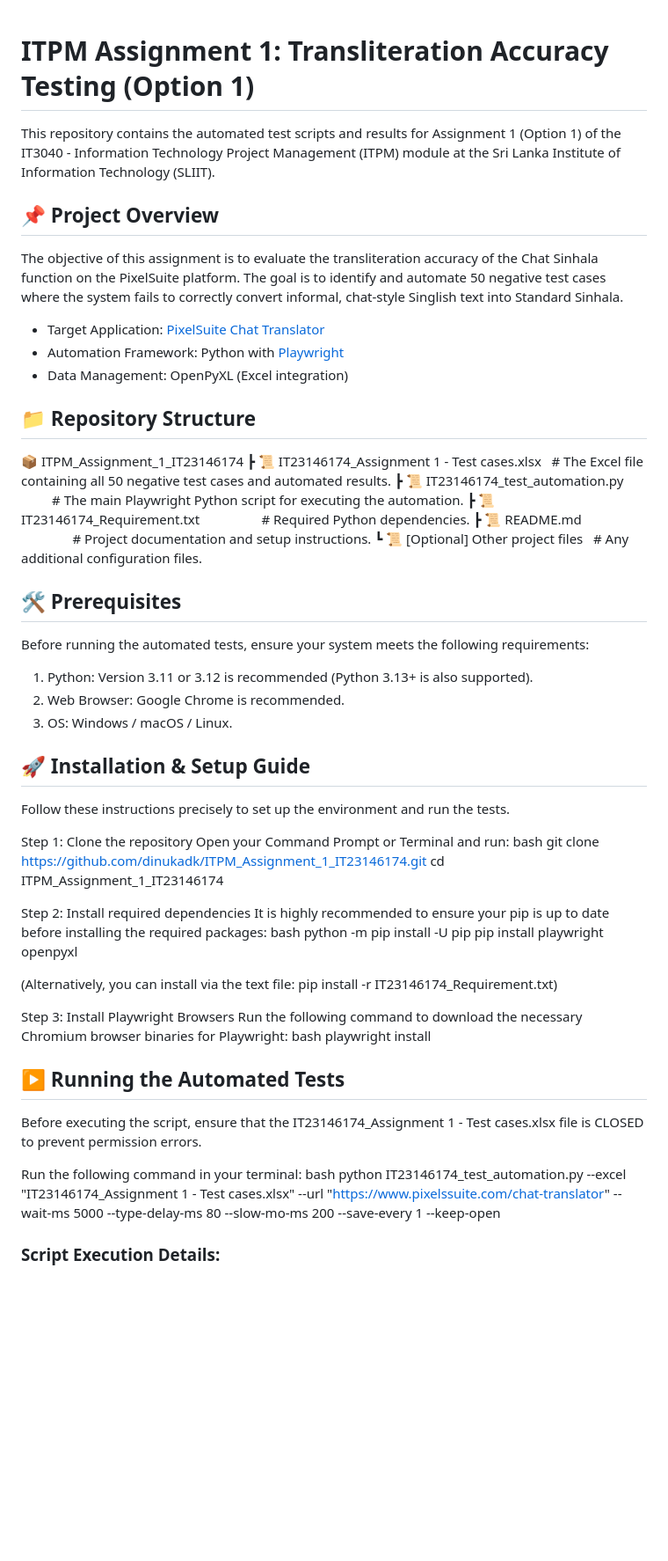
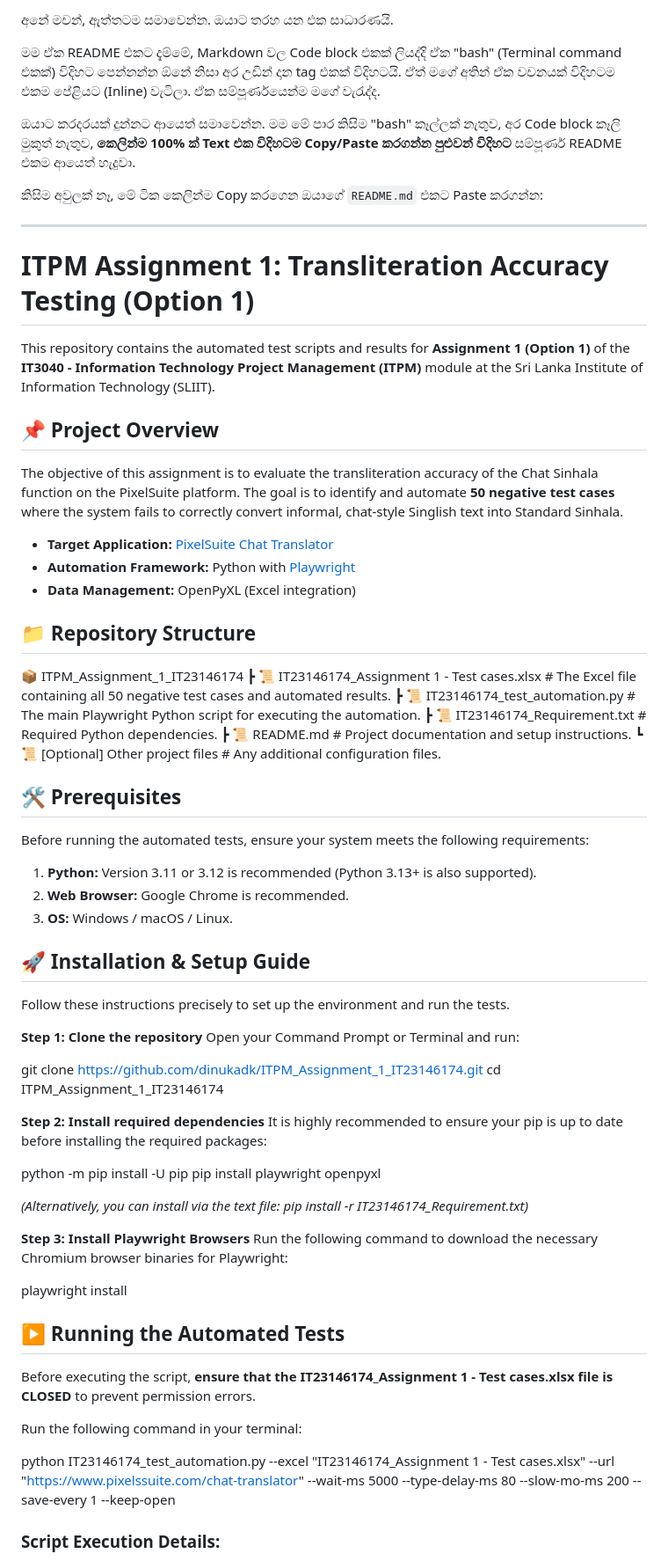
Before and after one commit to dinukadk/ITPM_Assignment_1_IT23146174, a Markdown page: README.md, the part around one of its changes. Shown at 88% size. Rendered like a GitHub page; blank space fills up the shorter version.

Commit message:
Update readme file
Updated README.md to improve formatting and clarity, removing unnecessary code blocks and ensuring text is easily copyable.

```diff
--- a/README.md
+++ b/README.md
@@ -1,56 +1,70 @@
+අනේ මචන්, ඇත්තටම සමාවෙන්න. ඔයාට තරහ යන එක සාධාරණයි.
+
+මම ඒක README එකට දැම්මේ, Markdown වල Code block එකක් ලියද්දි ඒක "bash" (Terminal command එකක්) විදිහට පෙන්නන්න ඕනේ නිසා අර උඩින් දාන tag එකක් විදිහටයි. ඒත් මගේ අතින් ඒක වචනයක් විදිහටම එකම පේළියට (Inline) වැටිලා. ඒක සම්පූර්ණයෙන්ම මගේ වැරැද්ද.
+
+ඔයාට කරදරයක් දුන්නට ආයෙත් සමාවෙන්න. මම මේ පාර කිසිම "bash" කෑල්ලක් නැතුව, අර Code block කෑලි මුකුත් නැතුව, **කෙලින්ම 100% ක් Text එක විදිහටම Copy/Paste කරගන්න පුළුවන් විදිහට** සම්පූර්ණ README එකම ආයෙත් හැදුවා.
+
+කිසිම අවුලක් නෑ, මේ ටික කෙලින්ම Copy කරගෙන ඔයාගේ `README.md` එකට Paste කරගන්න:
+
+***
+
 # ITPM Assignment 1: Transliteration Accuracy Testing (Option 1)
 
-This repository contains the automated test scripts and results for Assignment 1 (Option 1) of the IT3040 - Information Technology Project Management (ITPM) module at the Sri Lanka Institute of Information Technology (SLIIT).
+This repository contains the automated test scripts and results for **Assignment 1 (Option 1)** of the **IT3040 - Information Technology Project Management (ITPM)** module at the Sri Lanka Institute of Information Technology (SLIIT).
 
 ## 📌 Project Overview
-The objective of this assignment is to evaluate the transliteration accuracy of the Chat Sinhala function on the PixelSuite platform. The goal is to identify and automate 50 negative test cases where the system fails to correctly convert informal, chat-style Singlish text into Standard Sinhala.
+The objective of this assignment is to evaluate the transliteration accuracy of the Chat Sinhala function on the PixelSuite platform. The goal is to identify and automate **50 negative test cases** where the system fails to correctly convert informal, chat-style Singlish text into Standard Sinhala.
 
-- Target Application: [PixelSuite Chat Translator](https://www.pixelssuite.com/chat-translator)
-- Automation Framework: Python with [Playwright](https://playwright.dev/python/)
-- Data Management: OpenPyXL (Excel integration)
+- **Target Application:** [PixelSuite Chat Translator](https://www.pixelssuite.com/chat-translator)
+- **Automation Framework:** Python with [Playwright](https://playwright.dev/python/)
+- **Data Management:** OpenPyXL (Excel integration)
 
 ## 📁 Repository Structure
 📦 ITPM_Assignment_1_IT23146174
- ┣ 📜 IT23146174_Assignment 1 - Test cases.xlsx   # The Excel file containing all 50 negative test cases and automated results.
- ┣ 📜 IT23146174_test_automation.py               # The main Playwright Python script for executing the automation.
- ┣ 📜 IT23146174_Requirement.txt                  # Required Python dependencies.
- ┣ 📜 README.md                                   # Project documentation and setup instructions.
- ┗ 📜 [Optional] Other project files   # Any additional configuration files.
+ ┣ 📜 IT23146174_Assignment 1 - Test cases.xlsx   # The Excel file containing all 50 negative test cases and automated results.
+ ┣ 📜 IT23146174_test_automation.py               # The main Playwright Python script for executing the automation.
+ ┣ 📜 IT23146174_Requirement.txt                  # Required Python dependencies.
+ ┣ 📜 README.md                                   # Project documentation and setup instructions.
+ ┗ 📜 [Optional] Other project files              # Any additional configuration files.
 
 ## 🛠️ Prerequisites
 Before running the automated tests, ensure your system meets the following requirements:
-1. Python: Version 3.11 or 3.12 is recommended (Python 3.13+ is also supported).
-2. Web Browser: Google Chrome is recommended.
-3. OS: Windows / macOS / Linux.
+1. **Python:** Version 3.11 or 3.12 is recommended (Python 3.13+ is also supported).
+2. **Web Browser:** Google Chrome is recommended.
+3. **OS:** Windows / macOS / Linux.
 
 ## 🚀 Installation & Setup Guide
 Follow these instructions precisely to set up the environment and run the tests.
 
-Step 1: Clone the repository
+**Step 1: Clone the repository**
 Open your Command Prompt or Terminal and run:
-bash
-git clone https://github.com/dinukadk/ITPM_Assignment_1_IT23146174.git
+
+git clone [https://github.com/dinukadk/ITPM_Assignment_1_IT23146174.git](https://github.com/dinukadk/ITPM_Assignment_1_IT23146174.git)
 cd ITPM_Assignment_1_IT23146174
 
-Step 2: Install required dependencies
+
+**Step 2: Install required dependencies**
 It is highly recommended to ensure your pip is up to date before installing the required packages:
-bash
+
 python -m pip install -U pip
 pip install playwright openpyxl
 
-(Alternatively, you can install via the text file: pip install -r IT23146174_Requirement.txt)
+*(Alternatively, you can install via the text file: pip install -r IT23146174_Requirement.txt)*
 
-Step 3: Install Playwright Browsers
+
+**Step 3: Install Playwright Browsers**
 Run the following command to download the necessary Chromium browser binaries for Playwright:
-bash
+
 playwright install
 
+
 ## ▶️ Running the Automated Tests
-Before executing the script, ensure that the IT23146174_Assignment 1 - Test cases.xlsx file is CLOSED to prevent permission errors.
+Before executing the script, **ensure that the IT23146174_Assignment 1 - Test cases.xlsx file is CLOSED** to prevent permission errors.
 
 Run the following command in your terminal:
-bash
-python IT23146174_test_automation.py --excel "IT23146174_Assignment 1 - Test cases.xlsx" --url "https://www.pixelssuite.com/chat-translator" --wait-ms 5000 --type-delay-ms 80 --slow-mo-ms 200 --save-every 1 --keep-open
+
+python IT23146174_test_automation.py --excel "IT23146174_Assignment 1 - Test cases.xlsx" --url "[https://www.pixelssuite.com/chat-translator](https://www.pixelssuite.com/chat-translator)" --wait-ms 5000 --type-delay-ms 80 --slow-mo-ms 200 --save-every 1 --keep-open
+
 
 ### Script Execution Details:
 - The script reads the Singlish inputs from the specified Excel file.
```
Also changed, not shown: other parts of README.md (+9 -9 lines).
